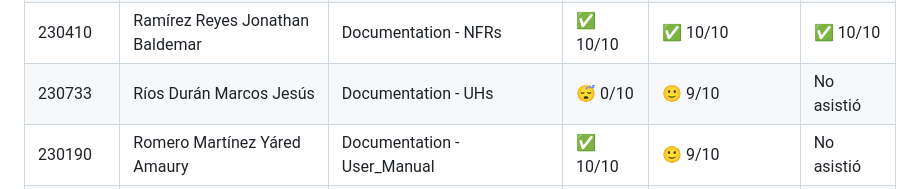
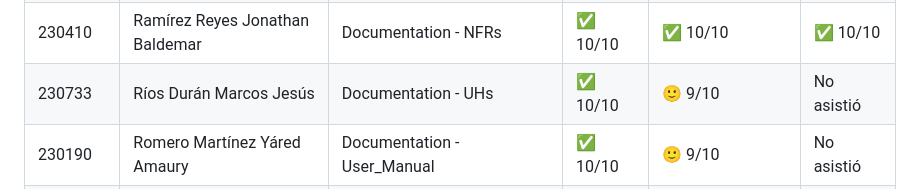
Before and after one commit to MTI-MarcoRH/Integradora_Practica06_ramales_3b_matricula, a Markdown page: README.md, the part around the change. Rendered like a GitHub page.

Commit message:
Fusión de la rama Marcos
Se aprobaron los cambios de la rama de Marcos Jesús  al proyecto principal.

```diff
--- a/README.md
+++ b/README.md
@@ -54,7 +54,7 @@
 |230570|Negrete Hernández Karen Lizbeth|Documentation - GUI - Sketches|😴 0/10|😴 0/10 | No asistió |
 |230642|Ocpaco Dolores Antonio|Documentation - Installation_Manual|😴 0/10|😴 0/10 | No asistió |
 |230410|Ramírez Reyes Jonathan Baldemar|Documentation - NFRs|✅ 10/10|✅ 10/10 |✅ 10/10|
-|230733|Ríos Durán Marcos Jesús|Documentation - UHs|😴 0/10|🙂 9/10 | No asistió |
+|230733|Ríos Durán Marcos Jesús|Documentation - UHs|✅ 10/10|🙂 9/10 | No asistió |
 |230190|Romero Martínez Yáred Amaury|Documentation - User_Manual|✅ 10/10|🙂 9/10 | No asistió |
 |230499|Rufino Mendoza Ángel De Jesús|Frontend - Assets|😴 0/10|😴 0/10 | No asistió |
 |230374|Tecorralco Martinez Diego Salvador|Frontend - CSS|😴 0/10|😴 0/10 | No asistió |
```
